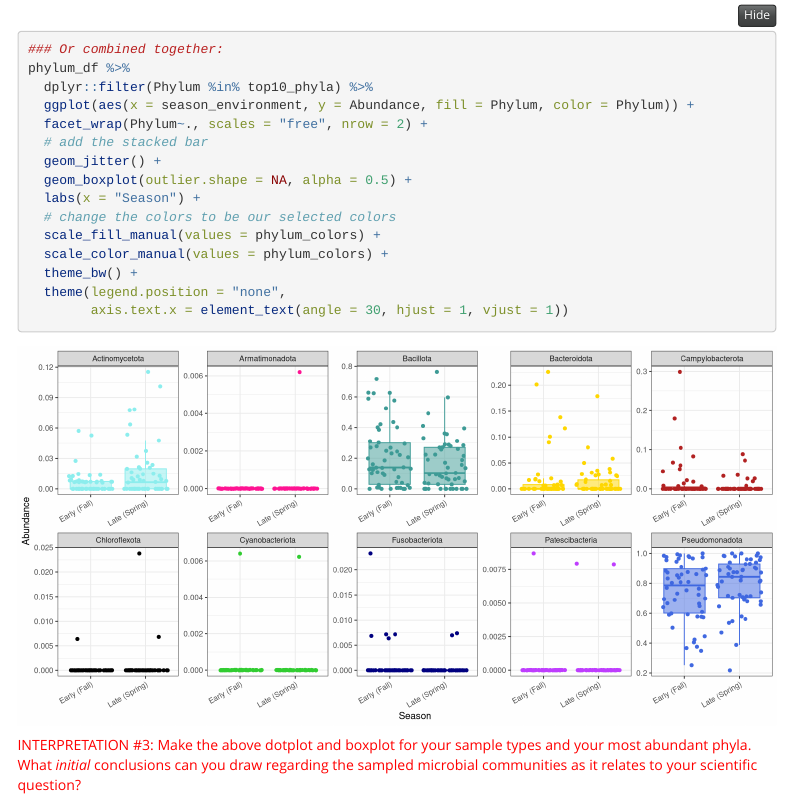
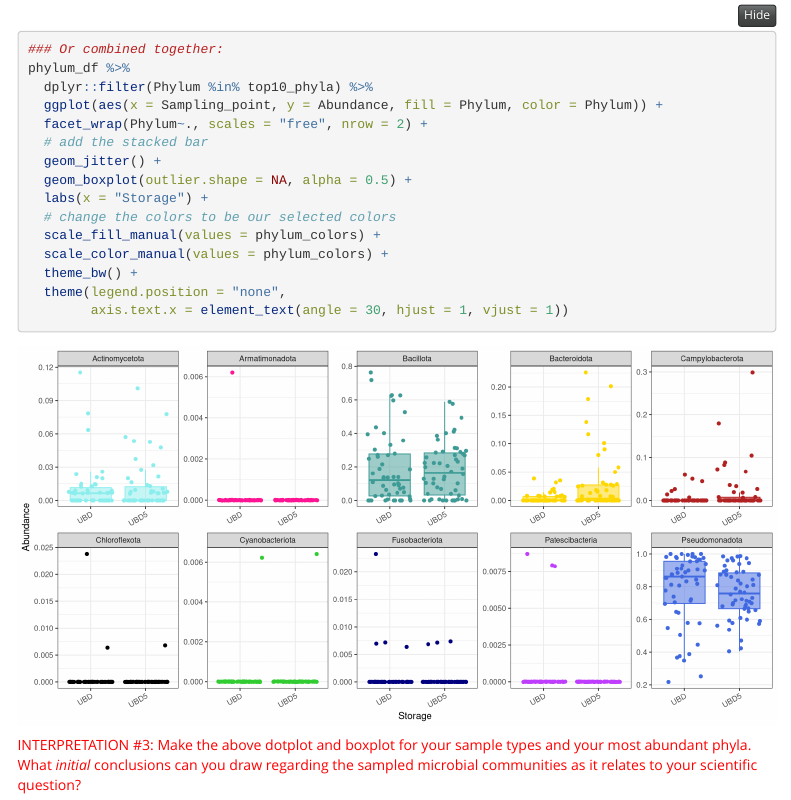
Before and after one commit to hilalsamut/Lettuce_16S_rRNA, an R Markdown document (analysis/07_Composition.Rmd): the page in a window 1100 px wide, from 7940 px down. The pictures show the output file analysis/07_Composition.html that the author committed with the source, opened offline; menus at the side of the page are left out; long lines of code are wrapped.

Commit message:
updated facet plot by storage

```diff
--- a/analysis/07_Composition.Rmd
+++ b/analysis/07_Composition.Rmd
@@ -201,12 +201,12 @@ phylum_df %>%
 ### Or combined together:
 phylum_df %>%
   dplyr::filter(Phylum %in% top10_phyla) %>%
-  ggplot(aes(x = season_environment, y = Abundance, fill = Phylum, color = Phylum)) +
+  ggplot(aes(x = Sampling_point, y = Abundance, fill = Phylum, color = Phylum)) +
   facet_wrap(Phylum~., scales = "free", nrow = 2) +
   # add the stacked bar
   geom_jitter() +
   geom_boxplot(outlier.shape = NA, alpha = 0.5) +
-  labs(x = "Season") +
+  labs(x = "Storage") +
   # change the colors to be our selected colors
   scale_fill_manual(values = phylum_colors) +
   scale_color_manual(values = phylum_colors) +
```
Also changed, not shown: analysis/07_Composition.html, figures/07_Composition/bacillota-genus-1.png, figures/07_Composition/phylum-actinos-1.png, figures/07_Composition/phylum-bacillota-1.png, figures/07_Composition/phylum-bacteroidota-1.png, figures/07_Composition/phylum-facet-bar-2.png, figures/07_Composition/phylum-pseudomona-1.png, figures/07_Composition/plot-phylum-season-1.png, figures/07_Composition/pseudomona-asvs-1.png, figures/07_Composition/pseudomona-genus-1.png.
